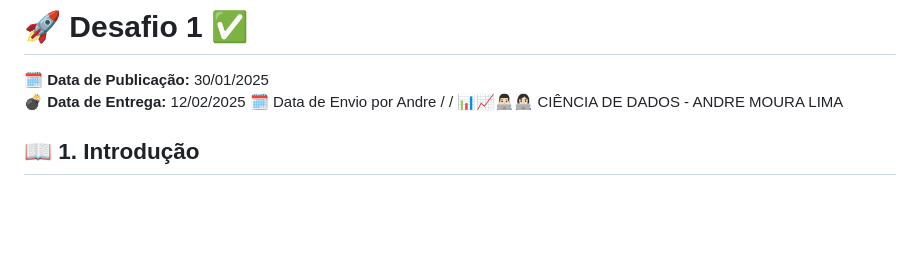
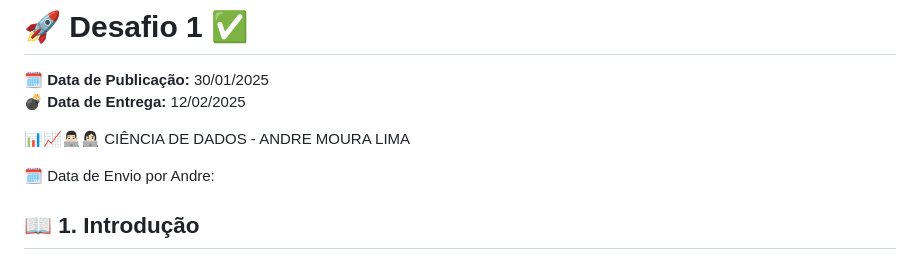
Before and after one commit to AndreMouraL/Desafio-1, a Markdown page: README.md, the part around the change. Drawn GitHub-style; blank space fills up the shorter version.

Commit message:
Desafio 1

```diff
--- a/README.md
+++ b/README.md
@@ -2,8 +2,11 @@
 
 🗓️ **Data de Publicação:** 30/01/2025
 💣 **Data de Entrega:** 12/02/2025
-🗓️ Data de Envio por Andre / /
+
 📊📈👨🏻‍💻👩🏻‍💻 CIÊNCIA DE DADOS - ANDRE MOURA LIMA
+
+🗓️ Data de Envio por Andre:
+
 ## 📖 1. Introdução
 
 Para escrever um código, é necessário um editor ou uma plataforma hospedada na nuvem que permita aos usuários escrever e executar seus códigos. No entanto, a maioria das pessoas utiliza um **editor de código**, que proporciona uma maneira estruturada e organizada de escrever código.
```
